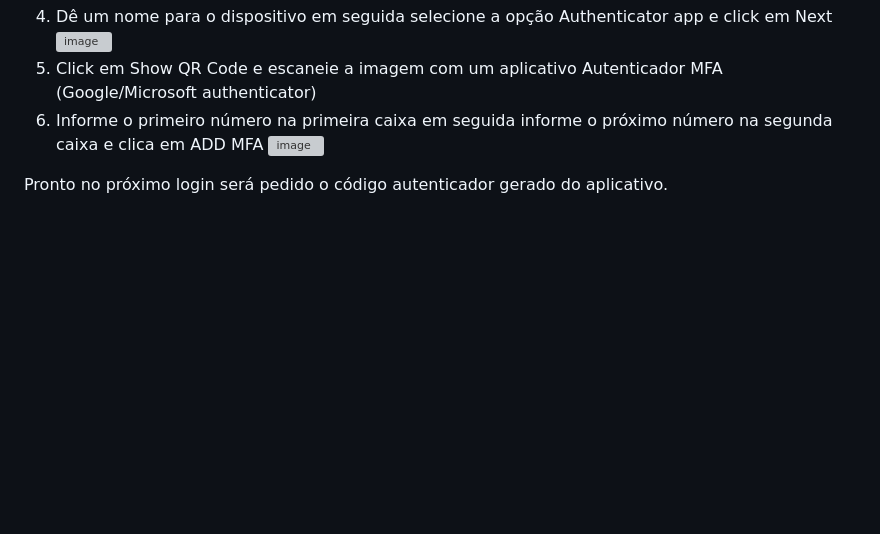
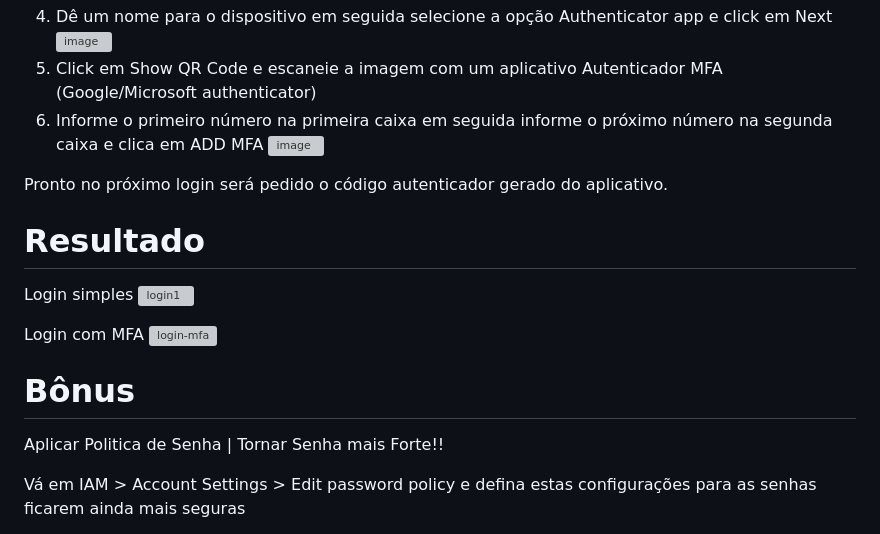
Before and after one commit to phillrog/aws-projetos, a Markdown page: iam/multiplos-usuarios/README.md, the part around the change printed below. GitHub-like rendering; blank space fills up the shorter version; grey boxes are pictures that could not be loaded.

Commit message:
aws - Projeto IAM criar multiplos usuarios # documentação

```diff
--- a/iam/multiplos-usuarios/README.md
+++ b/iam/multiplos-usuarios/README.md
@@ -108,3 +108,17 @@ Aparece também no usuário
 ![image](https://github.com/user-attachments/assets/eb432195-33b8-48ed-8204-c7933d0b4e83)
 
 Pronto no próximo login será pedido o código autenticador gerado do aplicativo.
+
+# Resultado
+Login simples
+![login1](https://github.com/user-attachments/assets/2932b15e-0adb-47b9-a99b-0c6b9738ecda)
+
+Login com MFA
+![login-mfa](https://github.com/user-attachments/assets/6ed16f43-d19d-40a9-8980-e7fe06fbae91)
+
+# Bônus
+
+Aplicar Politica de Senha | Tornar Senha mais Forte!!
+
+Vá em IAM > Account Settings > Edit password policy e defina estas configurações para as senhas ficarem ainda mais seguras
+
```
Also changed, not shown: other parts of iam/multiplos-usuarios/README.md (+5 -0 lines).
